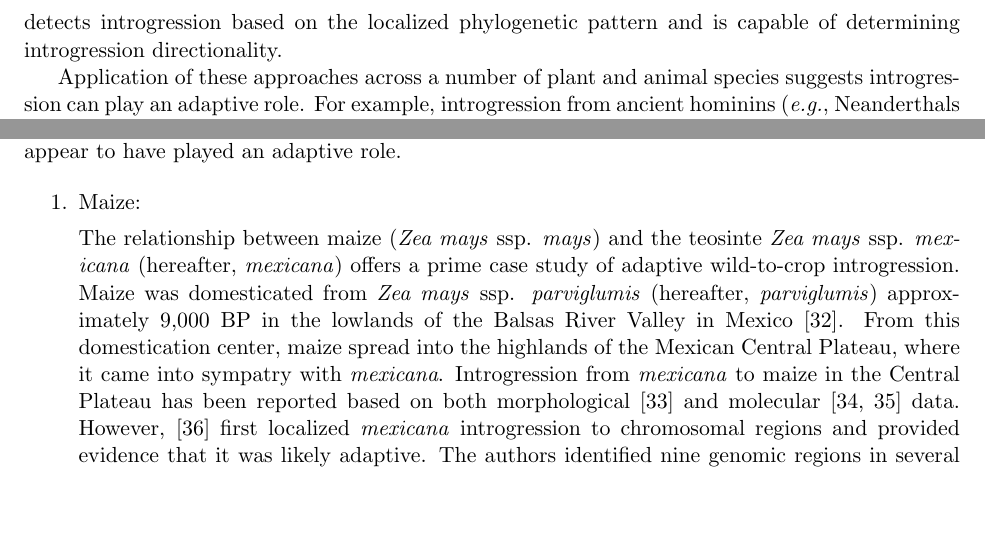
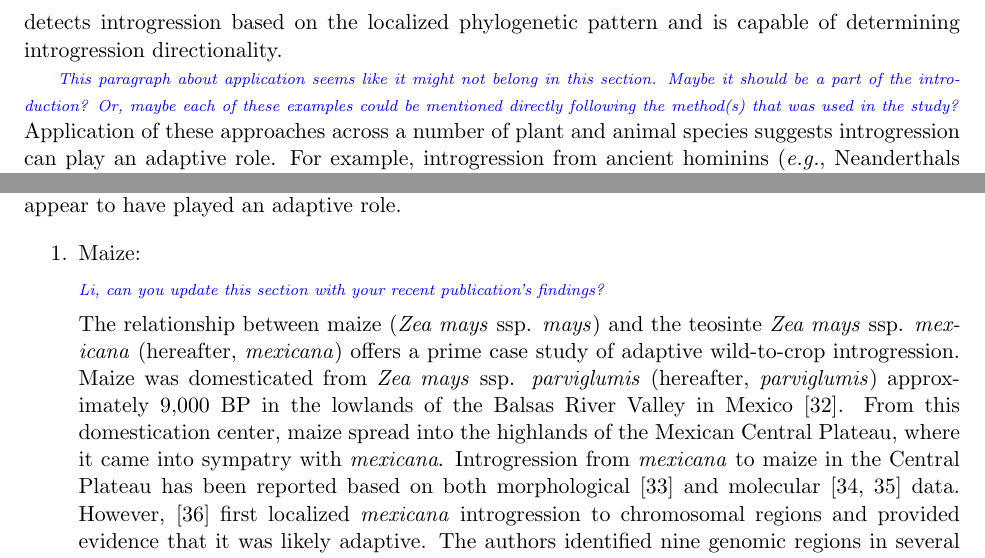
Before and after one commit to HuffordLab/Crop_Adaptation_Gene_Flow, a LaTeX document (paper.tex): two parts of page 3 of 16, joined at a grey line, cut so that both start at the same text, the shorter picture padded with empty space. Compiled offline with pdfLaTeX.

Commit message:
Update paper.tex

```diff
--- a/paper.tex
+++ b/paper.tex
@@ -99,7 +98,7 @@ Patterns of allele sharing are interpreted in a phylogenetic context and the met
 Elaborations of the D-statistic capable of localizing introgression to specific genomic regions include $\hat{f_{d}}$ \cite{Martin2015} and the five-taxon D-statistic \cite{pease2015}.
 The former is quite similar to the D-statistic but uses allele frequencies from each population/species, and the latter detects introgression based on the localized phylogenetic pattern and is capable of determining introgression directionality.
 
-Application of these approaches across a number of plant and animal species suggests introgression can play an adaptive role.
+\gmj{This paragraph about application seems like it might not belong in this section.  Maybe it should be a part of the introduction?  Or, maybe each of these examples could be mentioned directly following the method(s) that was used in the study?}Application of these approaches across a number of plant and animal species suggests introgression can play an adaptive role.
 For example, introgression from ancient hominins (\emph{e.g.}, Neanderthals and Denisovans) to humans has been detected at loci controlling skin pigmentation, defense against pathogens, and toleration of high altitude (reviewed in \cite{Racimo2015});
 introgression of wing coloration loci has conferred M\"{u}llerian mimicry
 (a type of mimicry in which two unpalatable species resemble one another, compounding the efficacy of their repellant signal)
@@ -119,6 +118,7 @@ Below we present a summary of findings from maize, barley, and rice, three promi
 \begin{enumerate}
 \item{Maize:}
 
+\gmj{Li, can you update this section with your recent publication's findings?}
 
 The relationship between maize (\emph{Zea mays} ssp. \emph{mays}) and the teosinte \emph{Zea mays} ssp. \emph{mexicana} (hereafter, \emph{mexicana}) offers a prime case study of adaptive wild-to-crop introgression.
 Maize was domesticated from \emph{Zea mays} ssp. \emph{parviglumis} (hereafter, \emph{parviglumis})  approximately 9,000 BP in the lowlands of the Balsas River Valley in Mexico \cite{matsuoka2002single}.
```
Also changed, not shown: paper.tex (11 more changed lines).
